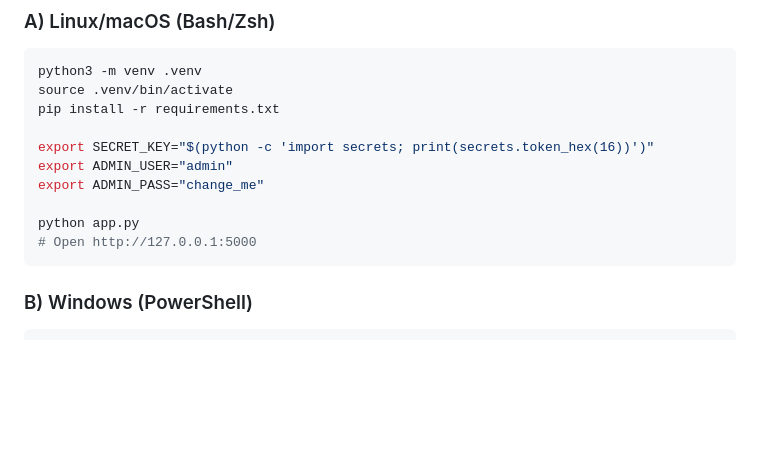
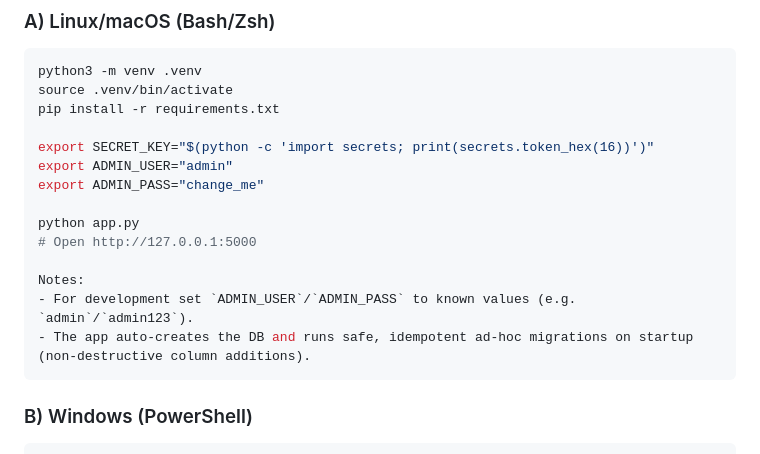
Before and after one commit to rgeorgie/enso-catalog, a Markdown page: README.md, the part around one of its changes. GitHub-like rendering; blank space fills up the shorter version.

````diff
--- a/README.md
+++ b/README.md
@@ -70,6 +79,10 @@ export ADMIN_PASS="change_me"
 
 python app.py
 # Open http://127.0.0.1:5000
+
+Notes:
+- For development set `ADMIN_USER`/`ADMIN_PASS` to known values (e.g. `admin`/`admin123`).
+- The app auto-creates the DB and runs safe, idempotent ad-hoc migrations on startup (non-destructive column additions).
 ```
 
 ### B) Windows (PowerShell)
````
Also changed, not shown: other parts of README.md (+19 -3 lines).
